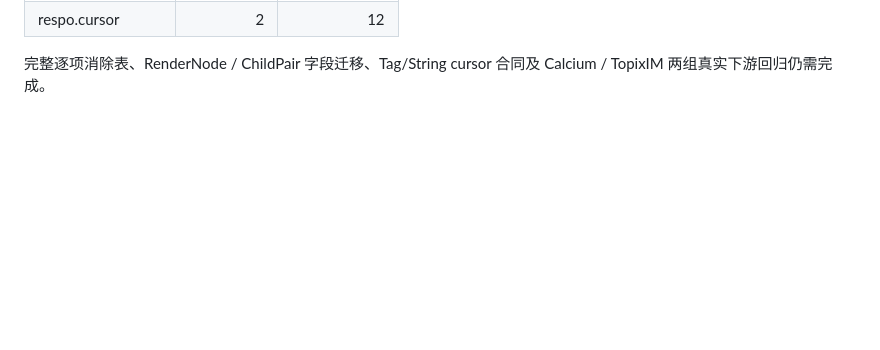
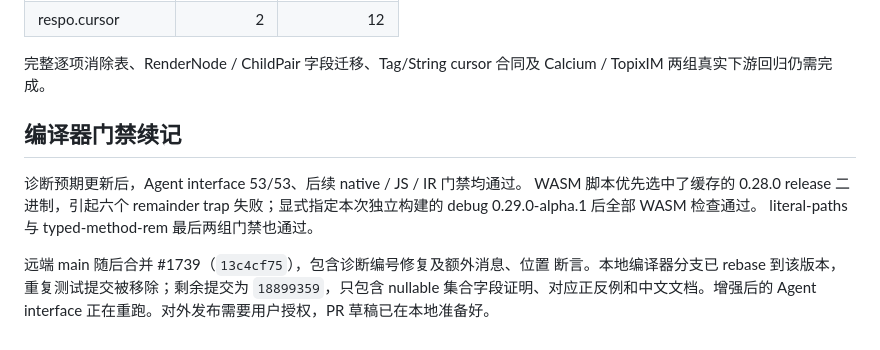
Before and after one commit to Respo/respo.calcit, a Markdown page: history/20261004-callback-type-boundaries.md, the part around the change. Rendered like a GitHub page; blank space fills up the shorter version.

Commit message:
补记编译器门禁结果与最新 main 基线

```diff
--- a/history/20261004-callback-type-boundaries.md
+++ b/history/20261004-callback-type-boundaries.md
@@ -140,3 +140,15 @@ TypeScript 编译已通过；`yarn check-all` 在 Agent interface 的迁移报
 
 完整逐项消除表、RenderNode / ChildPair 字段迁移、Tag/String cursor 合同及
 Calcium / TopixIM 两组真实下游回归仍需完成。
+
+## 编译器门禁续记
+
+诊断预期更新后，Agent interface 53/53、后续 native / JS / IR 门禁均通过。
+WASM 脚本优先选中了缓存的 0.28.0 release 二进制，引起六个 remainder trap
+失败；显式指定本次独立构建的 debug 0.29.0-alpha.1 后全部 WASM 检查通过。
+literal-paths 与 typed-method-rem 最后两组门禁也通过。
+
+远端 main 随后合并 #1739（`13c4cf75`），包含诊断编号修复及额外消息、位置
+断言。本地编译器分支已 rebase 到该版本，重复测试提交被移除；剩余提交为
+`18899359`，只包含 nullable 集合字段证明、对应正反例和中文文档。增强后的
+Agent interface 正在重跑。对外发布需要用户授权，PR 草稿已在本地准备好。
```
